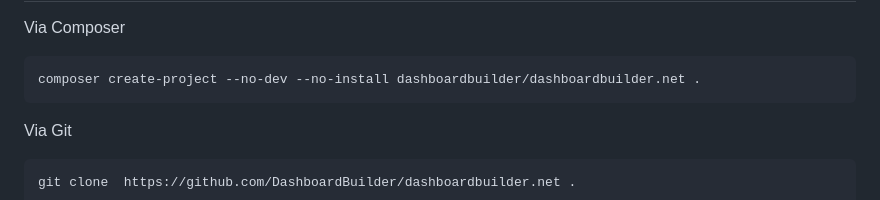
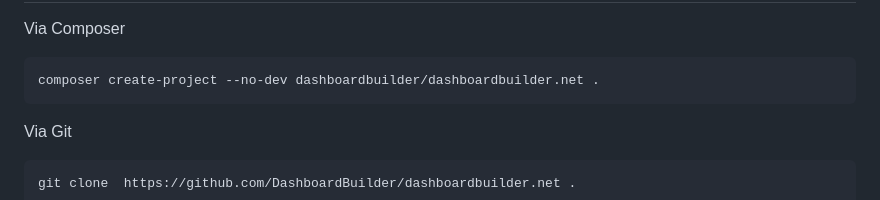
Before and after one commit to DashboardBuilder/dashboardbuilder.net, a Markdown page: README.md, the part around the change. Drawn GitHub-style.

```diff
--- a/README.md
+++ b/README.md
@@ -20,7 +20,7 @@ INSTALLATION
 
 Via Composer
 
-	composer create-project --no-dev --no-install dashboardbuilder/dashboardbuilder.net .
+	composer create-project --no-dev dashboardbuilder/dashboardbuilder.net .
 
  Via Git
 
```
